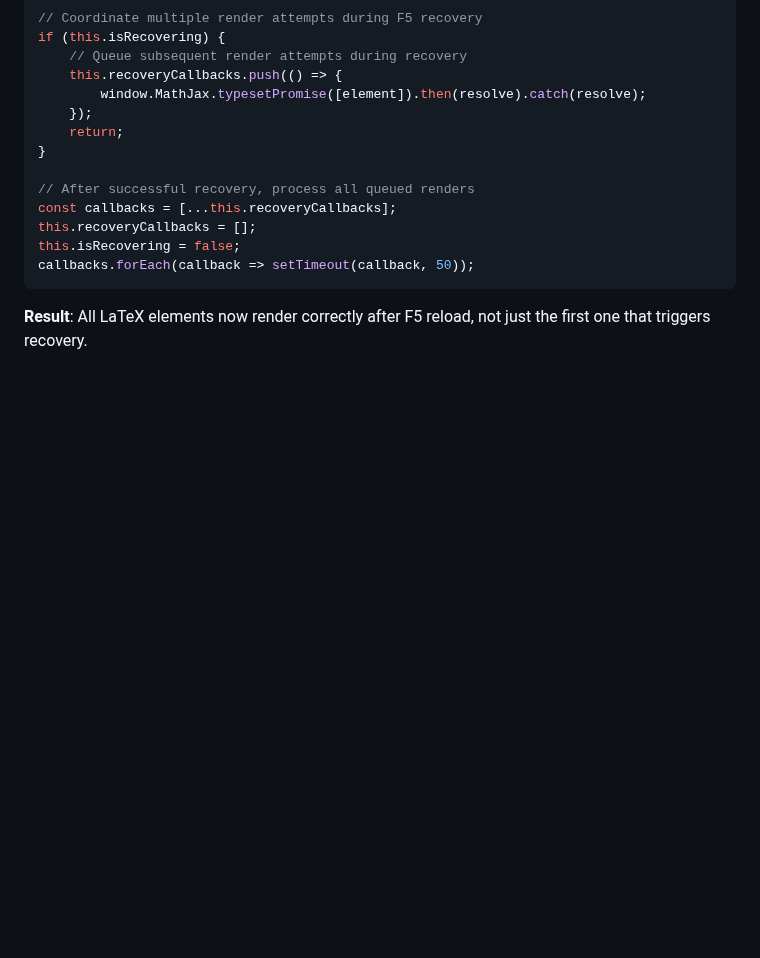
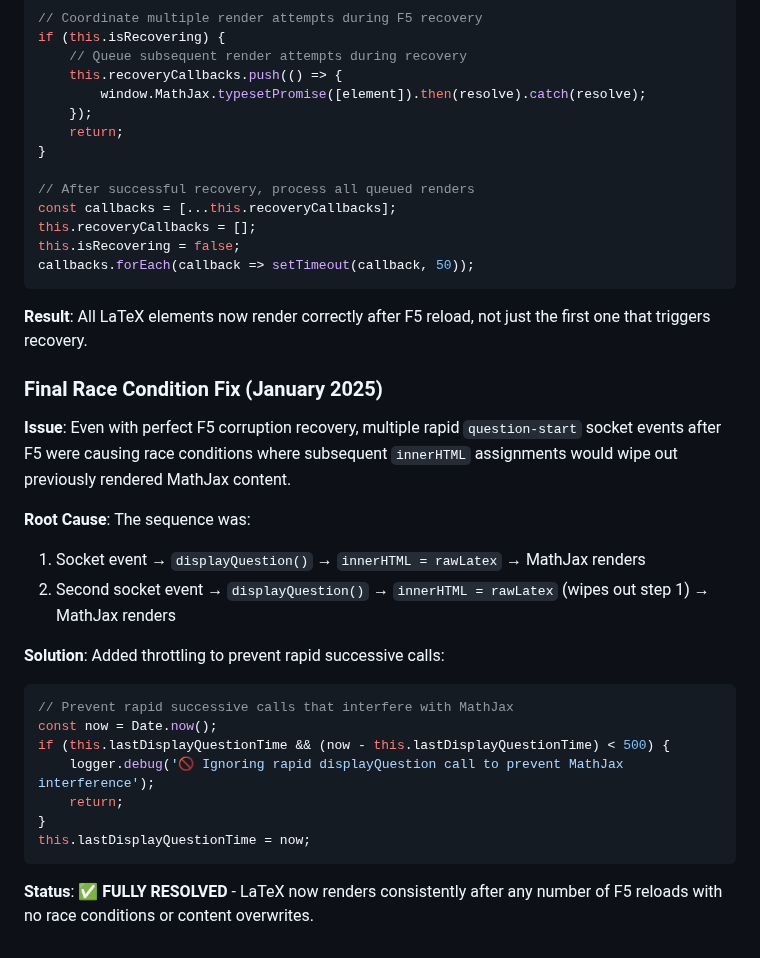
Before and after one commit to Sapetor/quizmaster-pro, a Markdown page: CLAUDE.md, the part around the change. Drawn GitHub-style; blank space fills up the shorter version.

Commit message:
Complete F5 LaTeX rendering fix documentation
- Document final race condition fix for rapid socket event calls
- Explain how innerHTML overwrites were wiping out MathJax renders
- Add throttling solution to prevent displayQuestion race conditions
- Mark F5 LaTeX rendering issue as FULLY RESOLVED

🤖 Generated with [Claude Code](https://claude.ai/code)

Co-Authored-By: Claude <noreply@anthropic.com>

````diff
--- a/CLAUDE.md
+++ b/CLAUDE.md
@@ -458,3 +458,23 @@ callbacks.forEach(callback => setTimeout(callback, 50));
 ```
 
 **Result**: All LaTeX elements now render correctly after F5 reload, not just the first one that triggers recovery.
+
+### Final Race Condition Fix (January 2025)
+**Issue**: Even with perfect F5 corruption recovery, multiple rapid `question-start` socket events after F5 were causing race conditions where subsequent `innerHTML` assignments would wipe out previously rendered MathJax content.
+
+**Root Cause**: The sequence was:
+1. Socket event → `displayQuestion()` → `innerHTML = rawLatex` → MathJax renders
+2. Second socket event → `displayQuestion()` → `innerHTML = rawLatex` (wipes out step 1) → MathJax renders
+
+**Solution**: Added throttling to prevent rapid successive calls:
+```javascript
+// Prevent rapid successive calls that interfere with MathJax
+const now = Date.now();
+if (this.lastDisplayQuestionTime && (now - this.lastDisplayQuestionTime) < 500) {
+    logger.debug('🚫 Ignoring rapid displayQuestion call to prevent MathJax interference');
+    return;
+}
+this.lastDisplayQuestionTime = now;
+```
+
+**Status**: ✅ **FULLY RESOLVED** - LaTeX now renders consistently after any number of F5 reloads with no race conditions or content overwrites.
````
